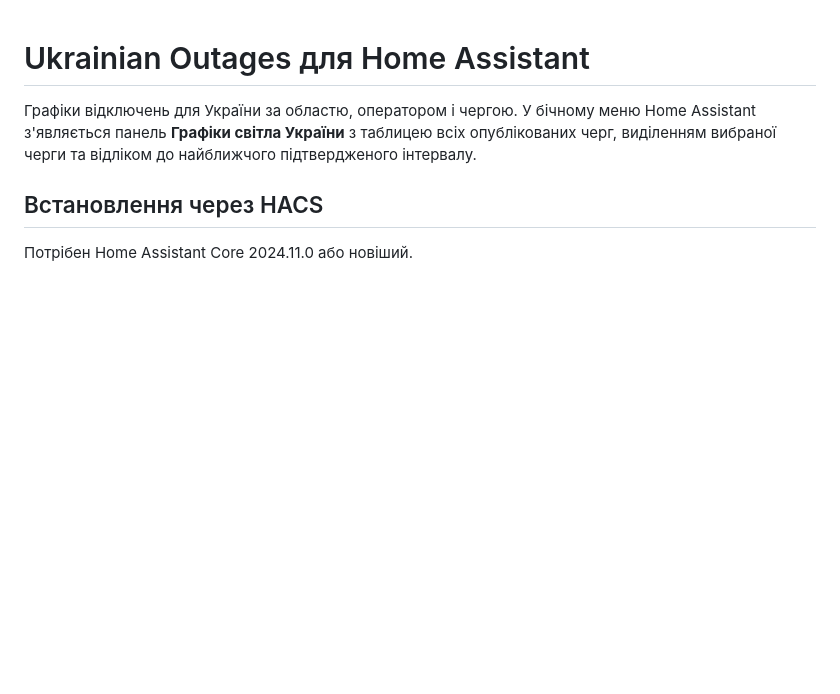
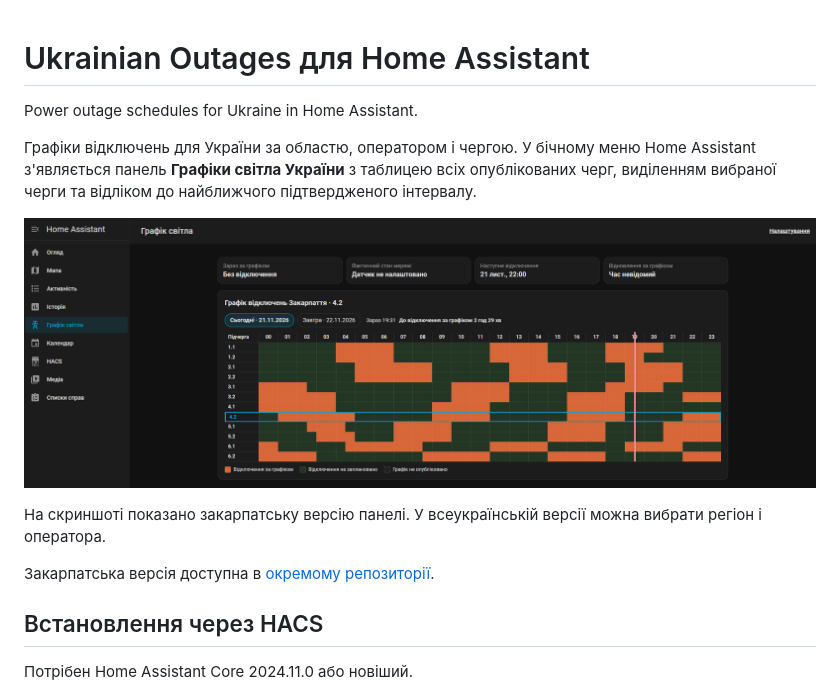
Before and after one commit to adeptoleg/ha-uktainian-outages, a Markdown page: README.md, the part around the change. Rendered like a GitHub page; pictures changed too: docs/schedule-panel.png (added); blank space fills up the shorter version.

Commit message:
Document the schedule panel and HACS availability

```diff
--- a/README.md
+++ b/README.md
@@ -1,6 +1,14 @@
 # Ukrainian Outages для Home Assistant
 
+Power outage schedules for Ukraine in Home Assistant.
+
 Графіки відключень для України за областю, оператором і чергою. У бічному меню Home Assistant з'являється панель **Графіки світла України** з таблицею всіх опублікованих черг, виділенням вибраної черги та відліком до найближчого підтвердженого інтервалу.
+
+![Панель графіків у Home Assistant із виділеною підчергою та рискою поточного часу](docs/schedule-panel.png)
+
+На скриншоті показано закарпатську версію панелі. У всеукраїнській версії можна вибрати регіон і оператора.
+
+Закарпатська версія доступна в [окремому репозиторії](https://github.com/adeptoleg/ha-zakarpattia-outages-energy).
 
 ## Встановлення через HACS
 
```
Also changed, not shown: 2 other files.
